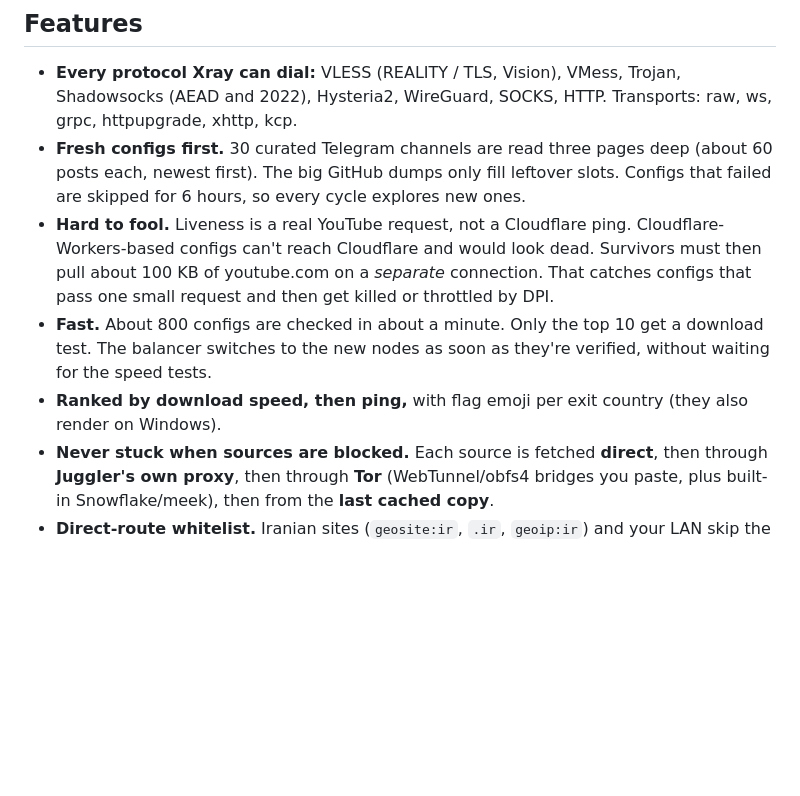
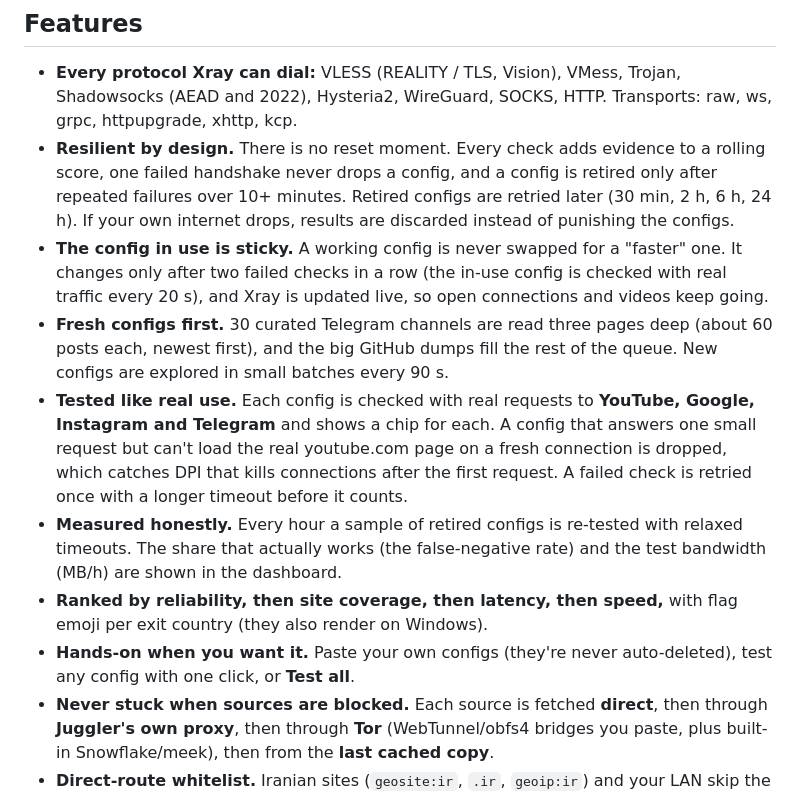
Before and after one commit to KORA612/Juggler, a Markdown page: README.md, the part around the change printed below. Drawn GitHub-style; blank space fills up the shorter version.

```diff
--- a/README.md
+++ b/README.md
@@ -30,10 +29,13 @@ your own URLs        ─┘                       │           connection; drop
 ## Features
 
 - **Every protocol Xray can dial:** VLESS (REALITY / TLS, Vision), VMess, Trojan, Shadowsocks (AEAD and 2022), Hysteria2, WireGuard, SOCKS, HTTP. Transports: raw, ws, grpc, httpupgrade, xhttp, kcp.
-- **Fresh configs first.** 30 curated Telegram channels are read three pages deep (about 60 posts each, newest first). The big GitHub dumps only fill leftover slots. Configs that failed are skipped for 6 hours, so every cycle explores new ones.
-- **Hard to fool.** Liveness is a real YouTube request, not a Cloudflare ping. Cloudflare-Workers-based configs can't reach Cloudflare and would look dead. Survivors must then pull about 100 KB of youtube.com on a *separate* connection. That catches configs that pass one small request and then get killed or throttled by DPI.
-- **Fast.** About 800 configs are checked in about a minute. Only the top 10 get a download test. The balancer switches to the new nodes as soon as they're verified, without waiting for the speed tests.
-- **Ranked by download speed, then ping,** with flag emoji per exit country (they also render on Windows).
+- **Resilient by design.** There is no reset moment. Every check adds evidence to a rolling score, one failed handshake never drops a config, and a config is retired only after repeated failures over 10+ minutes. Retired configs are retried later (30 min, 2 h, 6 h, 24 h). If your own internet drops, results are discarded instead of punishing the configs.
+- **The config in use is sticky.** A working config is never swapped for a "faster" one. It changes only after two failed checks in a row (the in-use config is checked with real traffic every 20 s), and Xray is updated live, so open connections and videos keep going.
+- **Fresh configs first.** 30 curated Telegram channels are read three pages deep (about 60 posts each, newest first), and the big GitHub dumps fill the rest of the queue. New configs are explored in small batches every 90 s.
+- **Tested like real use.** Each config is checked with real requests to **YouTube, Google, Instagram and Telegram** and shows a chip for each. A config that answers one small request but can't load the real youtube.com page on a fresh connection is dropped, which catches DPI that kills connections after the first request. A failed check is retried once with a longer timeout before it counts.
+- **Measured honestly.** Every hour a sample of retired configs is re-tested with relaxed timeouts. The share that actually works (the false-negative rate) and the test bandwidth (MB/h) are shown in the dashboard.
+- **Ranked by reliability, then site coverage, then latency, then speed,** with flag emoji per exit country (they also render on Windows).
+- **Hands-on when you want it.** Paste your own configs (they're never auto-deleted), test any config with one click, or **Test all**.
 - **Never stuck when sources are blocked.** Each source is fetched **direct**, then through **Juggler's own proxy**, then through **Tor** (WebTunnel/obfs4 bridges you paste, plus built-in Snowflake/meek), then from the **last cached copy**.
 - **Direct-route whitelist.** Iranian sites (`geosite:ir`, `.ir`, `geoip:ir`) and your LAN skip the proxy. You can add domains, IPs, CIDRs or geosite categories from the dashboard.
 - **Phone support.** Your phone imports a subscription served on your Wi-Fi, with nodes renamed like `🇩🇪 DE · vless · 412ms · 3.1Mbps`.
```
Also changed, not shown: other parts of README.md (+11 -12 lines), TODO.md (+25 -21 lines), docs/dashboard.png, 1 other file.
